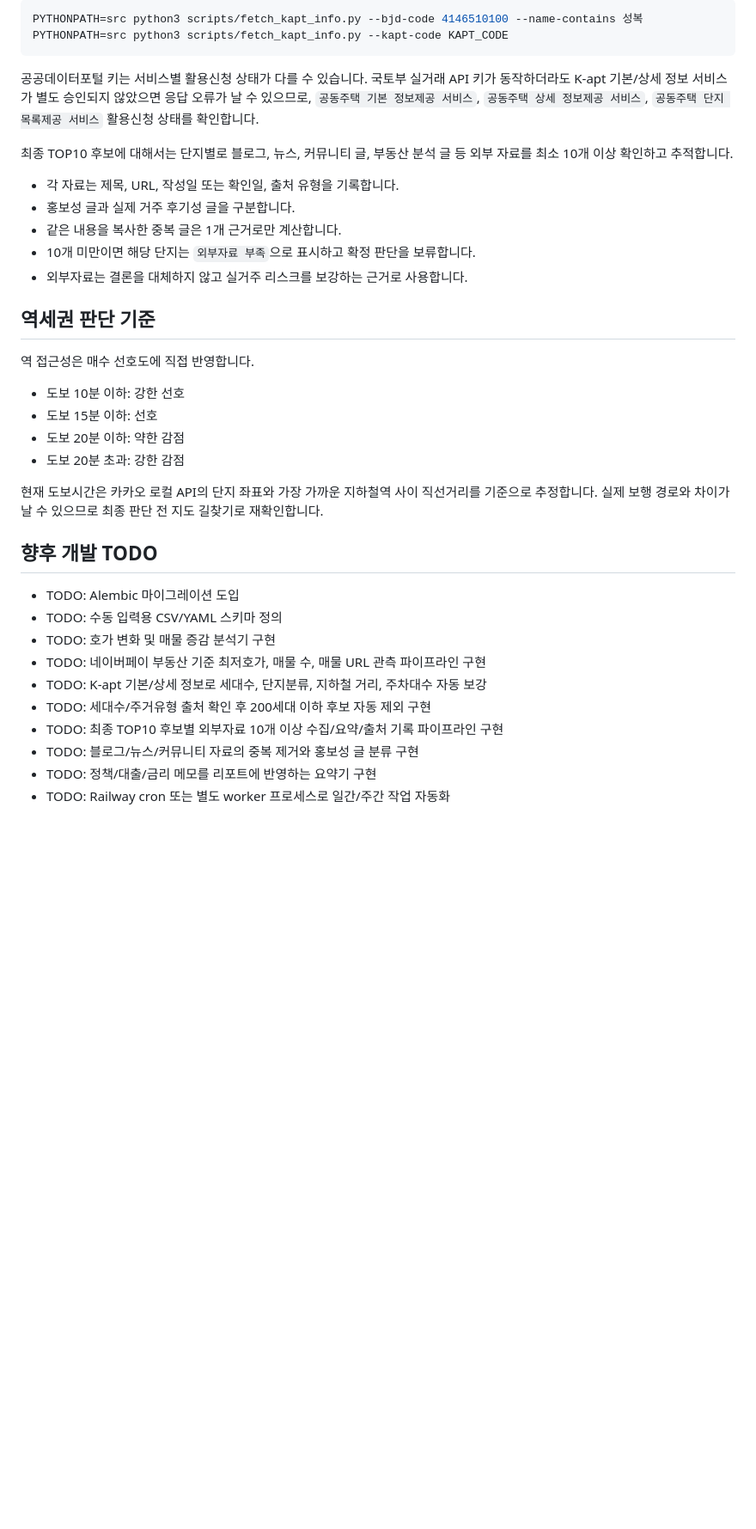
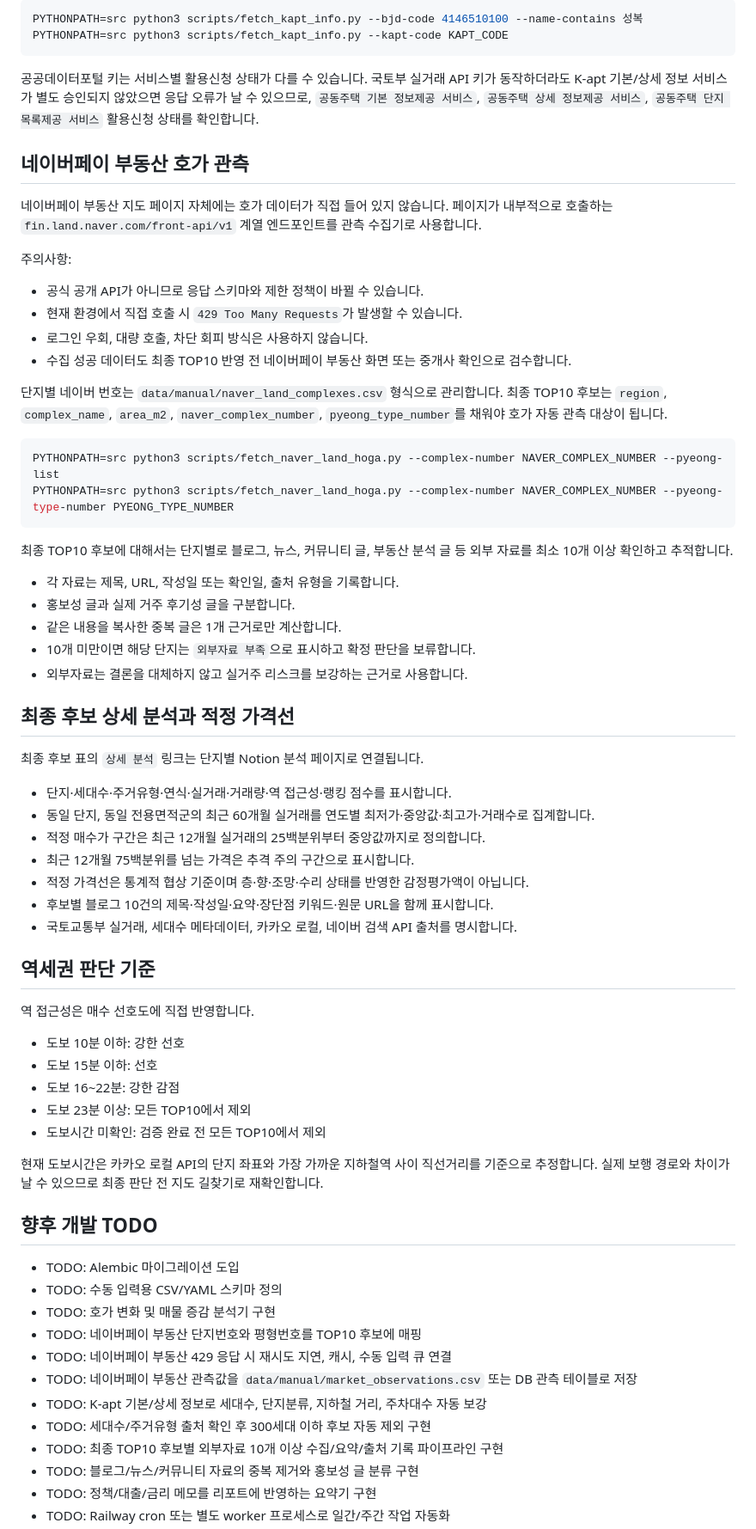
Before and after one commit to WantAirpod/house-ai, a Markdown page: README.md, the part around one of its changes. Shown at 86% size. Rendered like a GitHub page; blank space fills up the shorter version.

````diff
--- a/README.md
+++ b/README.md
@@ -133,6 +153,24 @@ PYTHONPATH=src python3 scripts/fetch_kapt_info.py --kapt-code KAPT_CODE
 
 공공데이터포털 키는 서비스별 활용신청 상태가 다를 수 있습니다. 국토부 실거래 API 키가 동작하더라도 K-apt 기본/상세 정보 서비스가 별도 승인되지 않았으면 응답 오류가 날 수 있으므로, `공동주택 기본 정보제공 서비스`, `공동주택 상세 정보제공 서비스`, `공동주택 단지 목록제공 서비스` 활용신청 상태를 확인합니다.
 
+## 네이버페이 부동산 호가 관측
+
+네이버페이 부동산 지도 페이지 자체에는 호가 데이터가 직접 들어 있지 않습니다. 페이지가 내부적으로 호출하는 `fin.land.naver.com/front-api/v1` 계열 엔드포인트를 관측 수집기로 사용합니다.
+
+주의사항:
+
+- 공식 공개 API가 아니므로 응답 스키마와 제한 정책이 바뀔 수 있습니다.
+- 현재 환경에서 직접 호출 시 `429 Too Many Requests`가 발생할 수 있습니다.
+- 로그인 우회, 대량 호출, 차단 회피 방식은 사용하지 않습니다.
+- 수집 성공 데이터도 최종 TOP10 반영 전 네이버페이 부동산 화면 또는 중개사 확인으로 검수합니다.
+
+단지별 네이버 번호는 `data/manual/naver_land_complexes.csv` 형식으로 관리합니다. 최종 TOP10 후보는 `region`, `complex_name`, `area_m2`, `naver_complex_number`, `pyeong_type_number`를 채워야 호가 자동 관측 대상이 됩니다.
+
+```bash
+PYTHONPATH=src python3 scripts/fetch_naver_land_hoga.py --complex-number NAVER_COMPLEX_NUMBER --pyeong-list
+PYTHONPATH=src python3 scripts/fetch_naver_land_hoga.py --complex-number NAVER_COMPLEX_NUMBER --pyeong-type-number PYEONG_TYPE_NUMBER
+```
+
 최종 TOP10 후보에 대해서는 단지별로 블로그, 뉴스, 커뮤니티 글, 부동산 분석 글 등 외부 자료를 최소 10개 이상 확인하고 추적합니다.
 
 - 각 자료는 제목, URL, 작성일 또는 확인일, 출처 유형을 기록합니다.
@@ -141,14 +179,27 @@ PYTHONPATH=src python3 scripts/fetch_kapt_info.py --kapt-code KAPT_CODE
 - 10개 미만이면 해당 단지는 `외부자료 부족`으로 표시하고 확정 판단을 보류합니다.
 - 외부자료는 결론을 대체하지 않고 실거주 리스크를 보강하는 근거로 사용합니다.
 
+## 최종 후보 상세 분석과 적정 가격선
+
+최종 후보 표의 `상세 분석` 링크는 단지별 Notion 분석 페이지로 연결됩니다.
+
+- 단지·세대수·주거유형·연식·실거래·거래량·역 접근성·랭킹 점수를 표시합니다.
+- 동일 단지, 동일 전용면적군의 최근 60개월 실거래를 연도별 최저가·중앙값·최고가·거래수로 집계합니다.
+- 적정 매수가 구간은 최근 12개월 실거래의 25백분위부터 중앙값까지로 정의합니다.
+- 최근 12개월 75백분위를 넘는 가격은 추격 주의 구간으로 표시합니다.
+- 적정 가격선은 통계적 협상 기준이며 층·향·조망·수리 상태를 반영한 감정평가액이 아닙니다.
+- 후보별 블로그 10건의 제목·작성일·요약·장단점 키워드·원문 URL을 함께 표시합니다.
+- 국토교통부 실거래, 세대수 메타데이터, 카카오 로컬, 네이버 검색 API 출처를 명시합니다.
+
 ## 역세권 판단 기준
 
 역 접근성은 매수 선호도에 직접 반영합니다.
 
 - 도보 10분 이하: 강한 선호
 - 도보 15분 이하: 선호
-- 도보 20분 이하: 약한 감점
-- 도보 20분 초과: 강한 감점
+- 도보 16~22분: 강한 감점
+- 도보 23분 이상: 모든 TOP10에서 제외
+- 도보시간 미확인: 검증 완료 전 모든 TOP10에서 제외
 
 현재 도보시간은 카카오 로컬 API의 단지 좌표와 가장 가까운 지하철역 사이 직선거리를 기준으로 추정합니다. 실제 보행 경로와 차이가 날 수 있으므로 최종 판단 전 지도 길찾기로 재확인합니다.
 
@@ -157,9 +208,11 @@ PYTHONPATH=src python3 scripts/fetch_kapt_info.py --kapt-code KAPT_CODE
 - TODO: Alembic 마이그레이션 도입
 - TODO: 수동 입력용 CSV/YAML 스키마 정의
 - TODO: 호가 변화 및 매물 증감 분석기 구현
-- TODO: 네이버페이 부동산 기준 최저호가, 매물 수, 매물 URL 관측 파이프라인 구현
+- TODO: 네이버페이 부동산 단지번호와 평형번호를 TOP10 후보에 매핑
+- TODO: 네이버페이 부동산 429 응답 시 재시도 지연, 캐시, 수동 입력 큐 연결
+- TODO: 네이버페이 부동산 관측값을 `data/manual/market_observations.csv` 또는 DB 관측 테이블로 저장
 - TODO: K-apt 기본/상세 정보로 세대수, 단지분류, 지하철 거리, 주차대수 자동 보강
-- TODO: 세대수/주거유형 출처 확인 후 200세대 이하 후보 자동 제외 구현
+- TODO: 세대수/주거유형 출처 확인 후 300세대 이하 후보 자동 제외 구현
 - TODO: 최종 TOP10 후보별 외부자료 10개 이상 수집/요약/출처 기록 파이프라인 구현
 - TODO: 블로그/뉴스/커뮤니티 자료의 중복 제거와 홍보성 글 분류 구현
 - TODO: 정책/대출/금리 메모를 리포트에 반영하는 요약기 구현
````
Also changed, not shown: other parts of README.md (+26 -6 lines).
